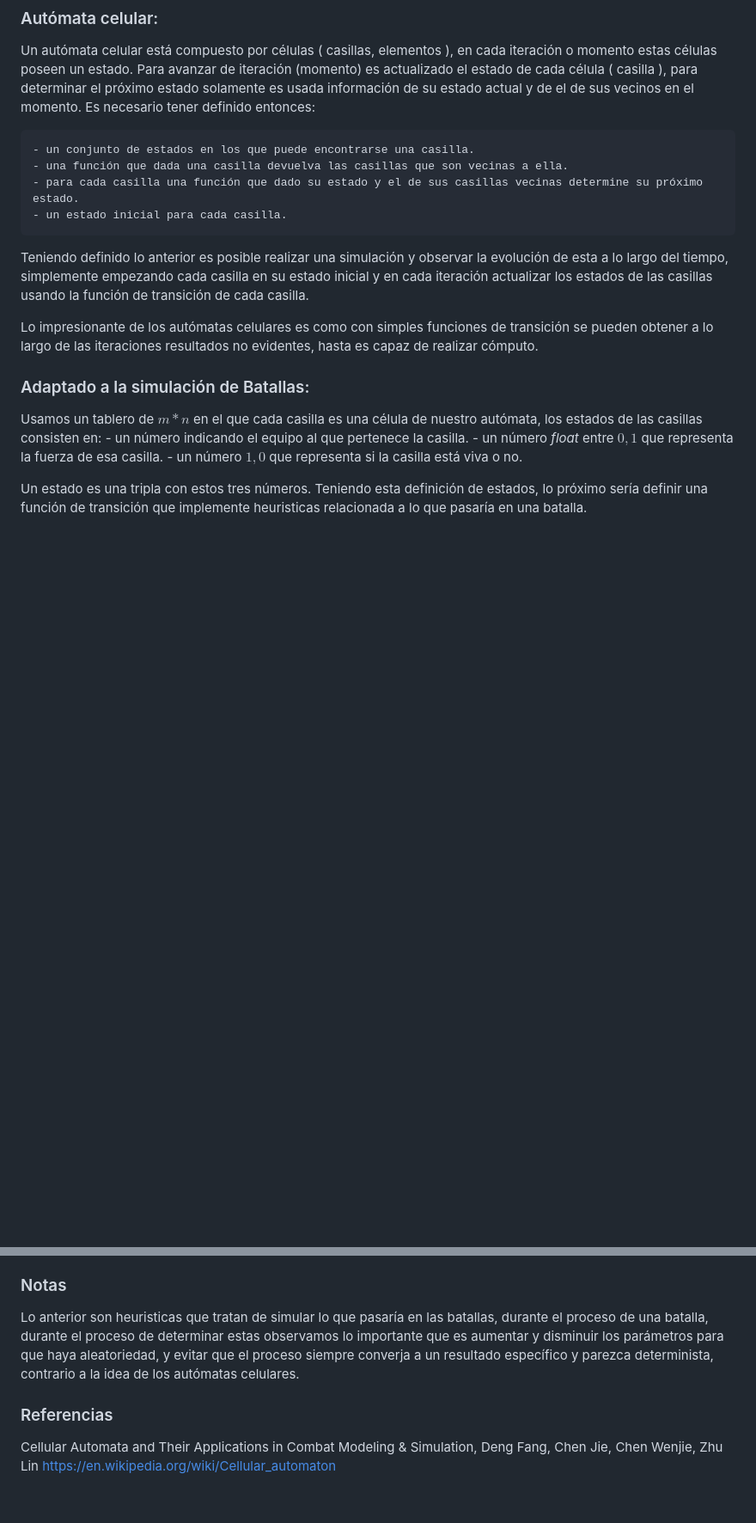
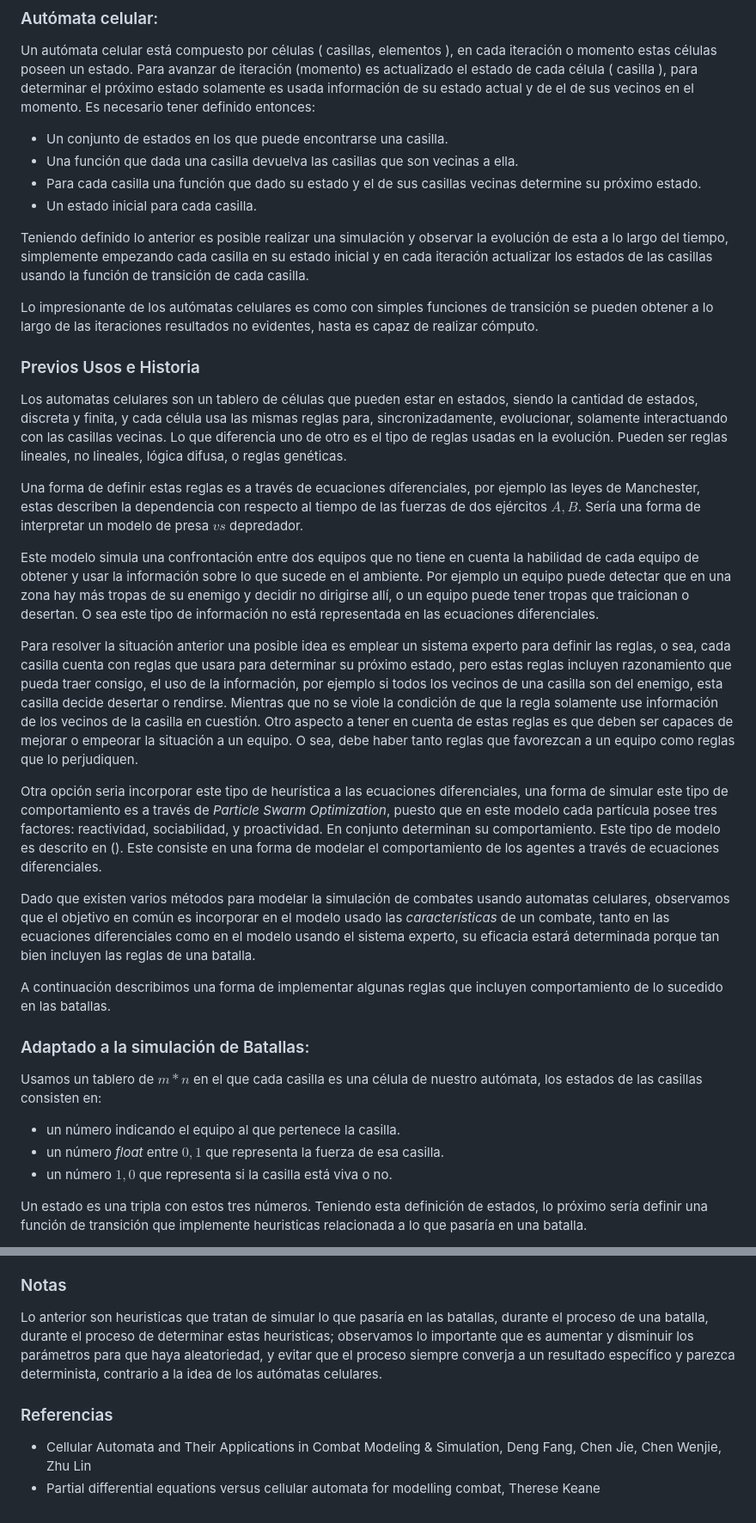
Before and after one commit to BritoAlv/cellular_automaton, a Markdown page: src/informe/Informe.md, 2 parts joined by grey strips. Shown: that part at 86% size. Rendered like a GitHub page; blank space fills up the shorter version.

Commit message:
docs : update informe

```diff
--- a/src/informe/Informe.md
+++ b/src/informe/Informe.md
@@ -9,21 +9,37 @@
 
 Un autómata celular está compuesto por células ( casillas, elementos ), en cada iteración o momento estas células poseen un estado. Para avanzar de iteración (momento) es actualizado el estado de cada célula ( casilla ), para determinar el próximo estado solamente es usada información de su estado actual y de el de sus vecinos en el momento. Es necesario tener definido entonces:
 
-	- un conjunto de estados en los que puede encontrarse una casilla.
-	- una función que dada una casilla devuelva las casillas que son vecinas a ella.
-	- para cada casilla una función que dado su estado y el de sus casillas vecinas determine su próximo estado.
-	- un estado inicial para cada casilla.
+- Un conjunto de estados en los que puede encontrarse una casilla.
+- Una función que dada una casilla devuelva las casillas que son vecinas a ella.
+- Para cada casilla una función que dado su estado y el de sus casillas vecinas determine su próximo estado.
+- Un estado inicial para cada casilla.
 
 Teniendo definido lo anterior es posible realizar una simulación y observar la evolución de esta a lo largo del tiempo, simplemente empezando cada casilla en su estado inicial y en cada iteración actualizar los estados de las casillas usando la función de transición de cada casilla.
 
 Lo impresionante de los autómatas celulares es como con simples funciones de transición se pueden obtener a lo largo de las iteraciones resultados no evidentes, hasta es capaz de realizar cómputo.
 
+### Previos Usos e Historia
+Los automatas celulares son un tablero de células que pueden estar en estados, siendo la cantidad de estados, discreta y finita, y cada célula usa las mismas reglas para, sincronizadamente, evolucionar, solamente interactuando con las casillas vecinas. Lo que diferencia uno de otro es el tipo de reglas usadas en la evolución. Pueden ser reglas lineales, no lineales, lógica difusa, o reglas genéticas.
+
+Una forma de definir estas reglas es a través de ecuaciones diferenciales, por ejemplo las leyes de Manchester, estas describen la dependencia con respecto al tiempo de las fuerzas de dos ejércitos $A,B$. Sería una forma de interpretar un modelo de presa $vs$ depredador.
+
+Este modelo simula una confrontación entre dos equipos que no tiene en cuenta la habilidad de cada equipo de obtener y usar la información sobre lo que sucede en el ambiente. Por ejemplo un equipo puede detectar que en una zona hay más tropas de su enemigo y decidir no dirigirse allí, o un equipo puede tener tropas que traicionan o desertan. O sea este tipo de información no está representada en las ecuaciones diferenciales.
+
+Para resolver la situación anterior una posible idea es emplear un sistema experto para definir las reglas, o sea, cada casilla cuenta con reglas que usara para determinar su próximo estado, pero estas reglas incluyen razonamiento que pueda traer consigo, el uso de la información, por ejemplo si todos los vecinos de una casilla son del enemigo, esta casilla decide desertar o rendirse. Mientras que no se viole la condición de que la regla solamente use información de los vecinos de la casilla en cuestión. Otro aspecto a tener en cuenta de estas reglas es que deben ser capaces de mejorar o empeorar la situación a un equipo. O sea, debe haber tanto reglas que favorezcan a un equipo como reglas que lo perjudiquen.
+
+Otra opción seria incorporar este tipo de heurística a las ecuaciones diferenciales, una forma de simular este tipo de comportamiento es a través de *Particle Swarm Optimization*, puesto que en este modelo cada partícula posee tres factores: reactividad, sociabilidad, y proactividad. En conjunto determinan su comportamiento. Este tipo de modelo es descrito en (). Este consiste en una forma de modelar el comportamiento de los agentes a través de ecuaciones diferenciales.
+
+Dado que existen varios métodos para modelar la simulación de combates usando automatas celulares, observamos que el objetivo en común es incorporar en el modelo usado las *características* de un combate, tanto en las ecuaciones diferenciales como en el modelo usando el sistema experto, su eficacia estará determinada porque tan bien incluyen las reglas de una batalla.
+
+A continuación describimos una forma de implementar algunas reglas que incluyen comportamiento de lo sucedido en las batallas.
+
 ### Adaptado a la simulación de Batallas:
 
 Usamos un tablero de $m*n$ en el que cada casilla es una célula de nuestro autómata, los estados de las casillas consisten en:
-	- un número indicando el equipo al que pertenece la casilla.
-	- un número *float* entre $0, 1$ que representa la fuerza de esa casilla.
-	- un número $1, 0$ que representa si la casilla está viva o no.
+
+- un número indicando el equipo al que pertenece la casilla.
+- un número *float* entre $0, 1$ que representa la fuerza de esa casilla.
+- un número $1, 0$ que representa si la casilla está viva o no.
 
 Un estado es una tripla con estos tres números. Teniendo esta definición de estados, lo próximo sería definir una función de transición que implemente heuristicas relacionada a lo que pasaría en una batalla.
 
@@ -57,9 +73,8 @@ Ahora si el único equipo fuerte que hay es precisamente el de la casilla entonc
 
 ### Notas
 
-Lo anterior son heuristicas que tratan de simular lo que pasaría en las batallas, durante el proceso de una batalla, durante el proceso de determinar estas observamos lo importante que es aumentar y disminuir los parámetros para que haya aleatoriedad, y evitar que el proceso siempre converja a un resultado específico y parezca determinista, contrario a la idea de los autómatas celulares.
+Lo anterior son heuristicas que tratan de simular lo que pasaría en las batallas, durante el proceso de una batalla, durante el proceso de determinar estas heuristicas; observamos lo importante que es aumentar y disminuir los parámetros para que haya aleatoriedad, y evitar que el proceso siempre converja a un resultado específico y parezca determinista, contrario a la idea de los autómatas celulares.
 
 ### Referencias
-Cellular Automata and Their Applications in Combat Modeling
-& Simulation, Deng Fang, Chen Jie, Chen Wenjie, Zhu Lin
-https://en.wikipedia.org/wiki/Cellular_automaton
+- Cellular Automata and Their Applications in Combat Modeling & Simulation, Deng Fang, Chen Jie, Chen Wenjie, Zhu Lin
+- Partial differential equations versus cellular automata for modelling combat, Therese Keane
```
